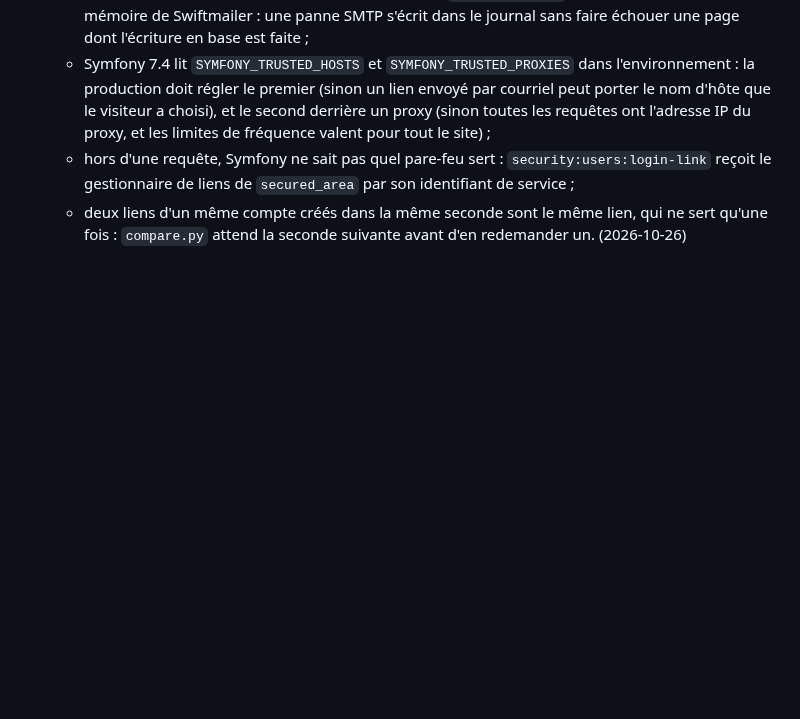
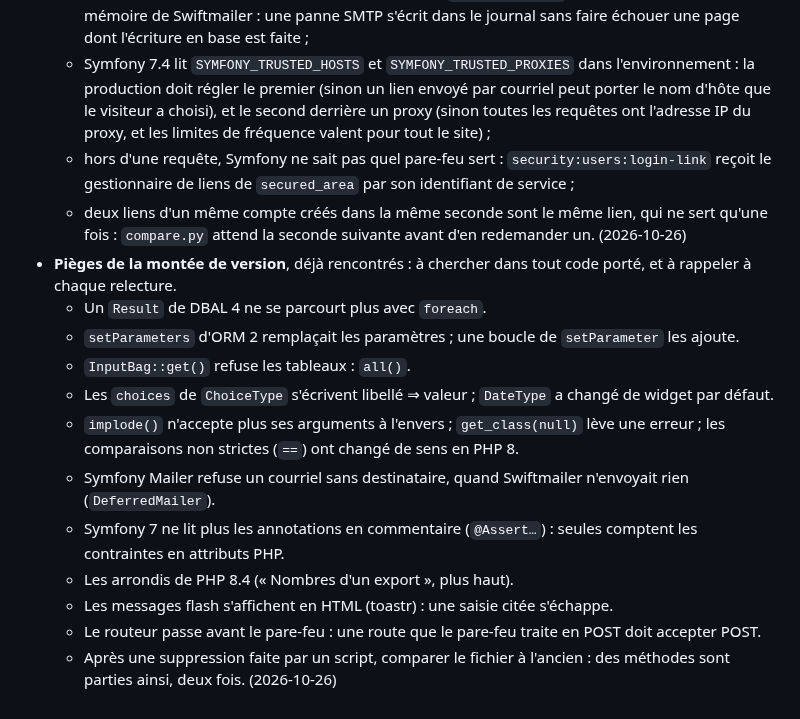
Before and after one commit to bdoh-inrae/bdoh-legacy, a Markdown page: dev/decisions.md, the part around the change. Drawn GitHub-style; blank space fills up the shorter version.

Commit message:
Inscrit les pièges de la montée de version dans les repères
Co-Authored-By: Claude Opus 5.5 <noreply@anthropic.com>

```diff
--- a/dev/decisions.md
+++ b/dev/decisions.md
@@ -29,3 +29,15 @@ Les choix techniques du portage, avec leur raison : ce qu'un prochain Claude dé
   - Symfony 7.4 lit `SYMFONY_TRUSTED_HOSTS` et `SYMFONY_TRUSTED_PROXIES` dans l'environnement : la production doit régler le premier (sinon un lien envoyé par courriel peut porter le nom d'hôte que le visiteur a choisi), et le second derrière un proxy (sinon toutes les requêtes ont l'adresse IP du proxy, et les limites de fréquence valent pour tout le site) ;
   - hors d'une requête, Symfony ne sait pas quel pare-feu sert : `security:users:login-link` reçoit le gestionnaire de liens de `secured_area` par son identifiant de service ;
   - deux liens d'un même compte créés dans la même seconde sont le même lien, qui ne sert qu'une fois : `compare.py` attend la seconde suivante avant d'en redemander un. (2026-10-26)
+- **Pièges de la montée de version**, déjà rencontrés : à chercher dans tout code porté, et à rappeler à chaque relecture.
+  - Un `Result` de DBAL 4 ne se parcourt plus avec `foreach`.
+  - `setParameters` d'ORM 2 remplaçait les paramètres ; une boucle de `setParameter` les ajoute.
+  - `InputBag::get()` refuse les tableaux : `all()`.
+  - Les `choices` de `ChoiceType` s'écrivent libellé ⇒ valeur ; `DateType` a changé de widget par défaut.
+  - `implode()` n'accepte plus ses arguments à l'envers ; `get_class(null)` lève une erreur ; les comparaisons non strictes (`==`) ont changé de sens en PHP 8.
+  - Symfony Mailer refuse un courriel sans destinataire, quand Swiftmailer n'envoyait rien (`DeferredMailer`).
+  - Symfony 7 ne lit plus les annotations en commentaire (`@Assert…`) : seules comptent les contraintes en attributs PHP.
+  - Les arrondis de PHP 8.4 (« Nombres d'un export », plus haut).
+  - Les messages flash s'affichent en HTML (toastr) : une saisie citée s'échappe.
+  - Le routeur passe avant le pare-feu : une route que le pare-feu traite en POST doit accepter POST.
+  - Après une suppression faite par un script, comparer le fichier à l'ancien : des méthodes sont parties ainsi, deux fois. (2026-10-26)
```
